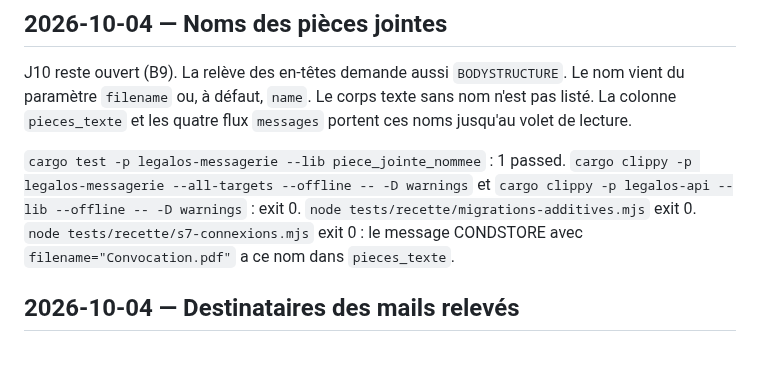
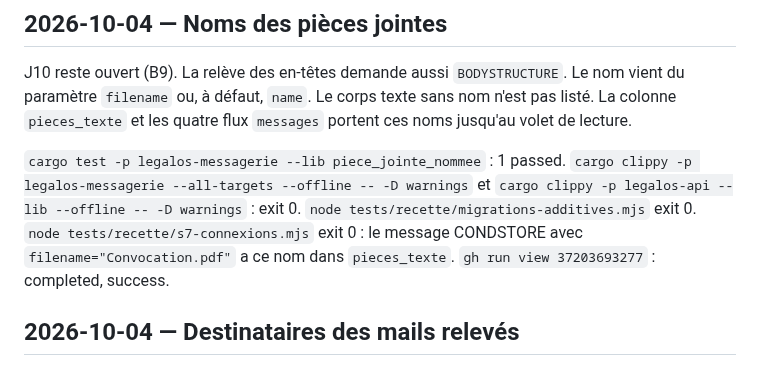
Before and after one commit to navelremi-boop/legalos2, a Markdown page: JOURNAL.md, the part around the change. GitHub-like rendering.

Commit message:
docs: CI des noms de pieces jointes.
Co-authored-by: Cursor <cursoragent@cursor.com>

```diff
--- a/JOURNAL.md
+++ b/JOURNAL.md
@@ -28,7 +28,7 @@ Synthèse (archives : `docs/journal/phase-0.md`, `phase-1.md`, `phase-2.md`).
 
 J10 reste ouvert (B9). La relève des en-têtes demande aussi `BODYSTRUCTURE`. Le nom vient du paramètre `filename` ou, à défaut, `name`. Le corps texte sans nom n'est pas listé. La colonne `pieces_texte` et les quatre flux `messages` portent ces noms jusqu'au volet de lecture.
 
-`cargo test -p legalos-messagerie --lib piece_jointe_nommee` : 1 passed. `cargo clippy -p legalos-messagerie --all-targets --offline -- -D warnings` et `cargo clippy -p legalos-api --lib --offline -- -D warnings` : exit 0. `node tests/recette/migrations-additives.mjs` exit 0. `node tests/recette/s7-connexions.mjs` exit 0 : le message CONDSTORE avec `filename="Convocation.pdf"` a ce nom dans `pieces_texte`.
+`cargo test -p legalos-messagerie --lib piece_jointe_nommee` : 1 passed. `cargo clippy -p legalos-messagerie --all-targets --offline -- -D warnings` et `cargo clippy -p legalos-api --lib --offline -- -D warnings` : exit 0. `node tests/recette/migrations-additives.mjs` exit 0. `node tests/recette/s7-connexions.mjs` exit 0 : le message CONDSTORE avec `filename="Convocation.pdf"` a ce nom dans `pieces_texte`. `gh run view 37203693277` : completed, success.
 
 ## 2026-10-04 — Destinataires des mails relevés
 
```
